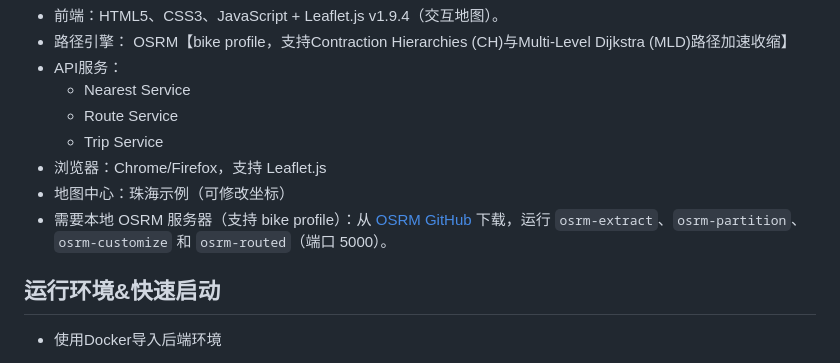
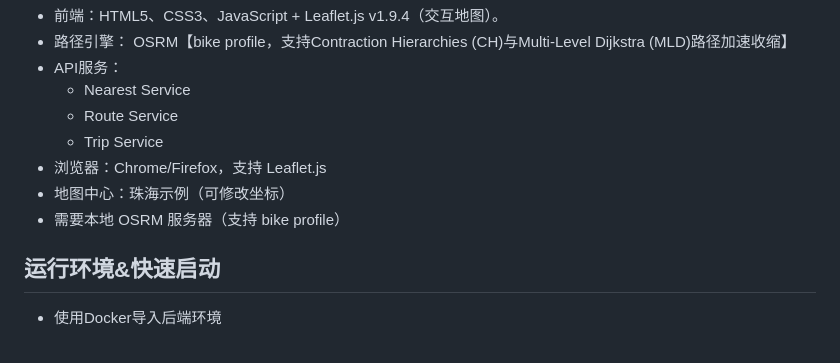
Before and after one commit to Wenqian-0027/-OSRM-Web-, a Markdown page: README.md, the part around the change. GitHub-like rendering.

```diff
--- a/README.md
+++ b/README.md
@@ -23,7 +23,7 @@
   + Trip Service
 - 浏览器：Chrome/Firefox，支持 Leaflet.js
 - 地图中心：珠海示例（可修改坐标）
-- 需要本地 OSRM 服务器（支持 bike profile）：从 [OSRM GitHub](https://github.com/Project-OSRM/osrm-backend) 下载，运行 `osrm-extract`、`osrm-partition`、`osrm-customize` 和 `osrm-routed`（端口 5000）。
+- 需要本地 OSRM 服务器（支持 bike profile）
 
 ## 运行环境&快速启动
 - 使用Docker导入后端环境
```
